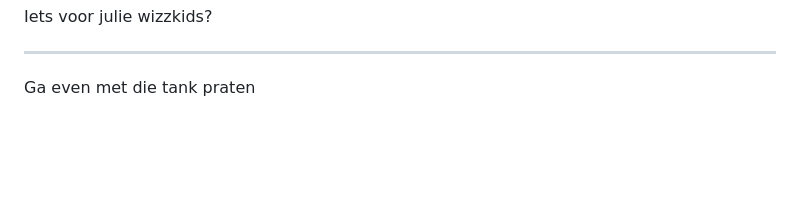
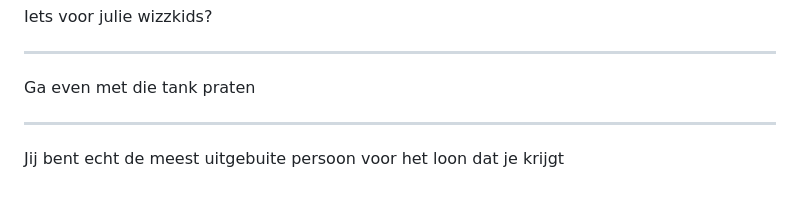
Before and after one commit to iMerijn/iMerijn.github.io, a Markdown page: quotes/quotes.md, the part around the change. GitHub-like rendering; blank space fills up the shorter version.

Commit message:
Voeg goedgekeurde quote toe: "Jij bent echt de meest uitgebuite persoon voor het"

```diff
--- a/quotes/quotes.md
+++ b/quotes/quotes.md
@@ -266,3 +266,7 @@ Iets voor julie wizzkids?
 ---
 
 Ga even met die tank praten
+
+---
+
+Jij bent echt de meest uitgebuite persoon voor het loon dat je krijgt
```
